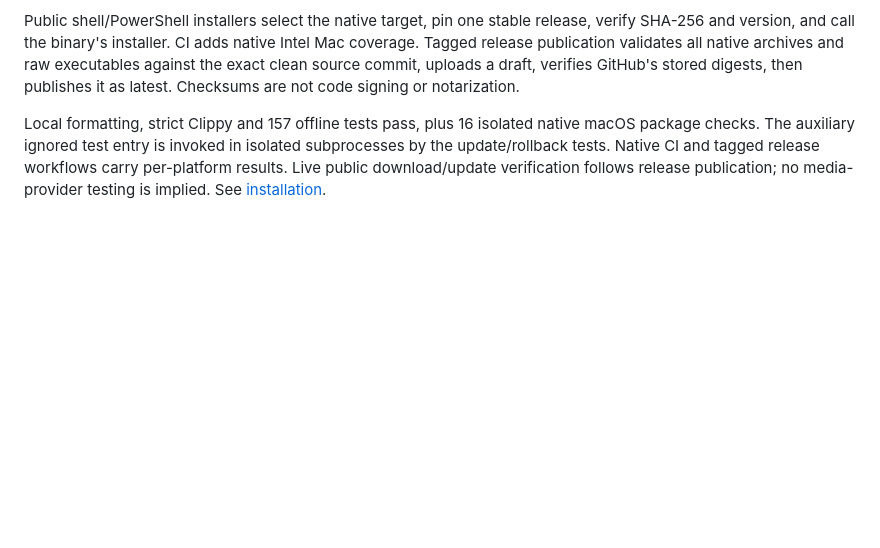
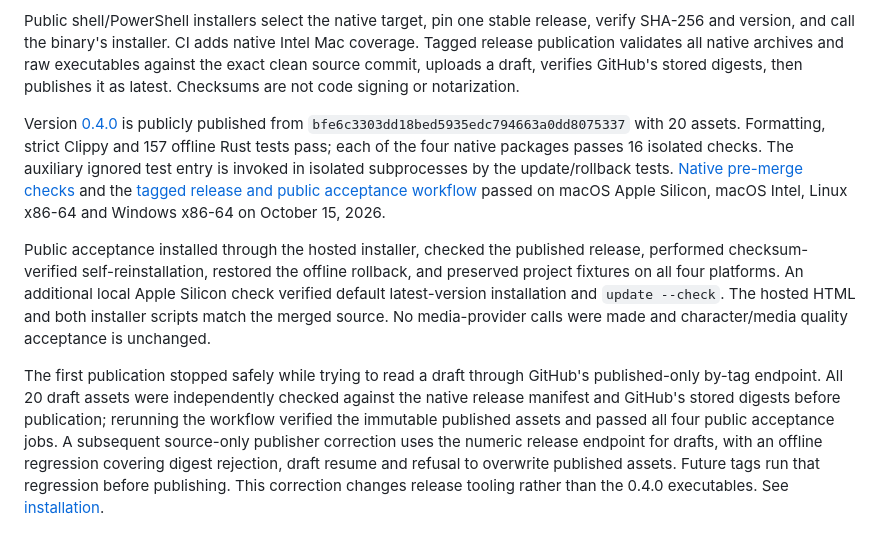
Before and after one commit to maxiplux/agentmedia, a Markdown page: docs/STATUS.md, the part around the change. Rendered like a GitHub page; blank space fills up the shorter version.

Commit message:
Record published release and four-platform installer acceptance

```diff
--- a/docs/STATUS.md
+++ b/docs/STATUS.md
@@ -127,4 +127,8 @@ Added offline `install`, read-only `update --check`, stable public-release updat
 
 Public shell/PowerShell installers select the native target, pin one stable release, verify SHA-256 and version, and call the binary's installer. CI adds native Intel Mac coverage. Tagged release publication validates all native archives and raw executables against the exact clean source commit, uploads a draft, verifies GitHub's stored digests, then publishes it as latest. Checksums are not code signing or notarization.
 
-Local formatting, strict Clippy and 157 offline tests pass, plus 16 isolated native macOS package checks. The auxiliary ignored test entry is invoked in isolated subprocesses by the update/rollback tests. Native CI and tagged release workflows carry per-platform results. Live public download/update verification follows release publication; no media-provider testing is implied. See [installation](INSTALLATION.md).
+Version [0.4.0](https://github.com/maxiplux/agentmedia/releases/tag/v0.4.0) is publicly published from `bfe6c3303dd18bed5935edc794663a0dd8075337` with 20 assets. Formatting, strict Clippy and 157 offline Rust tests pass; each of the four native packages passes 16 isolated checks. The auxiliary ignored test entry is invoked in isolated subprocesses by the update/rollback tests. [Native pre-merge checks](https://github.com/maxiplux/agentmedia/actions/runs/38711974447) and the [tagged release and public acceptance workflow](https://github.com/maxiplux/agentmedia/actions/runs/38713232173) passed on macOS Apple Silicon, macOS Intel, Linux x86-64 and Windows x86-64 on October 15, 2026.
+
+Public acceptance installed through the hosted installer, checked the published release, performed checksum-verified self-reinstallation, restored the offline rollback, and preserved project fixtures on all four platforms. An additional local Apple Silicon check verified default latest-version installation and `update --check`. The hosted HTML and both installer scripts match the merged source. No media-provider calls were made and character/media quality acceptance is unchanged.
+
+The first publication stopped safely while trying to read a draft through GitHub's published-only by-tag endpoint. All 20 draft assets were independently checked against the native release manifest and GitHub's stored digests before publication; rerunning the workflow verified the immutable published assets and passed all four public acceptance jobs. A subsequent source-only publisher correction uses the numeric release endpoint for drafts, with an offline regression covering digest rejection, draft resume and refusal to overwrite published assets. Future tags run that regression before publishing. This correction changes release tooling rather than the 0.4.0 executables. See [installation](INSTALLATION.md).
```
Also changed, not shown: docs/WEB_GUIDE.md (+2 -0 lines).
